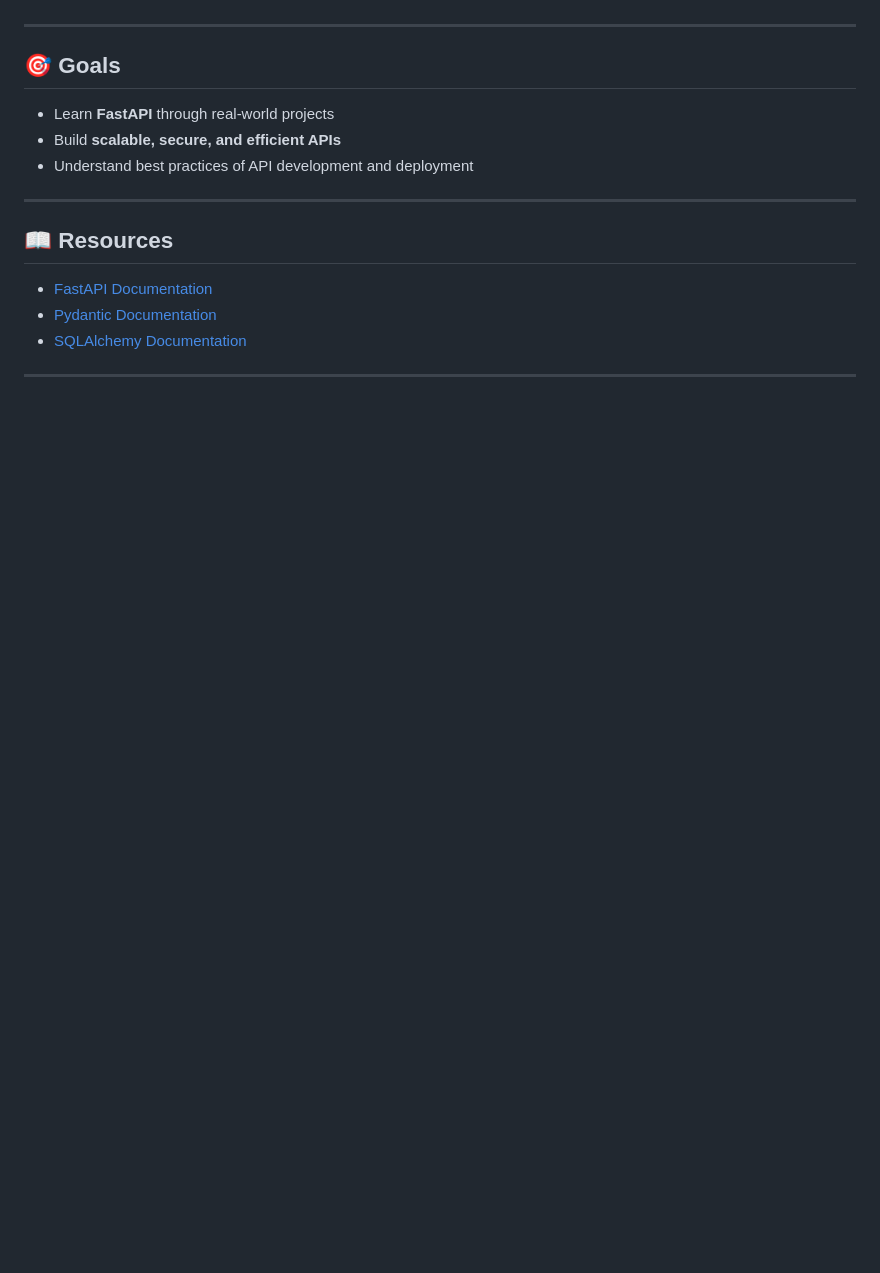
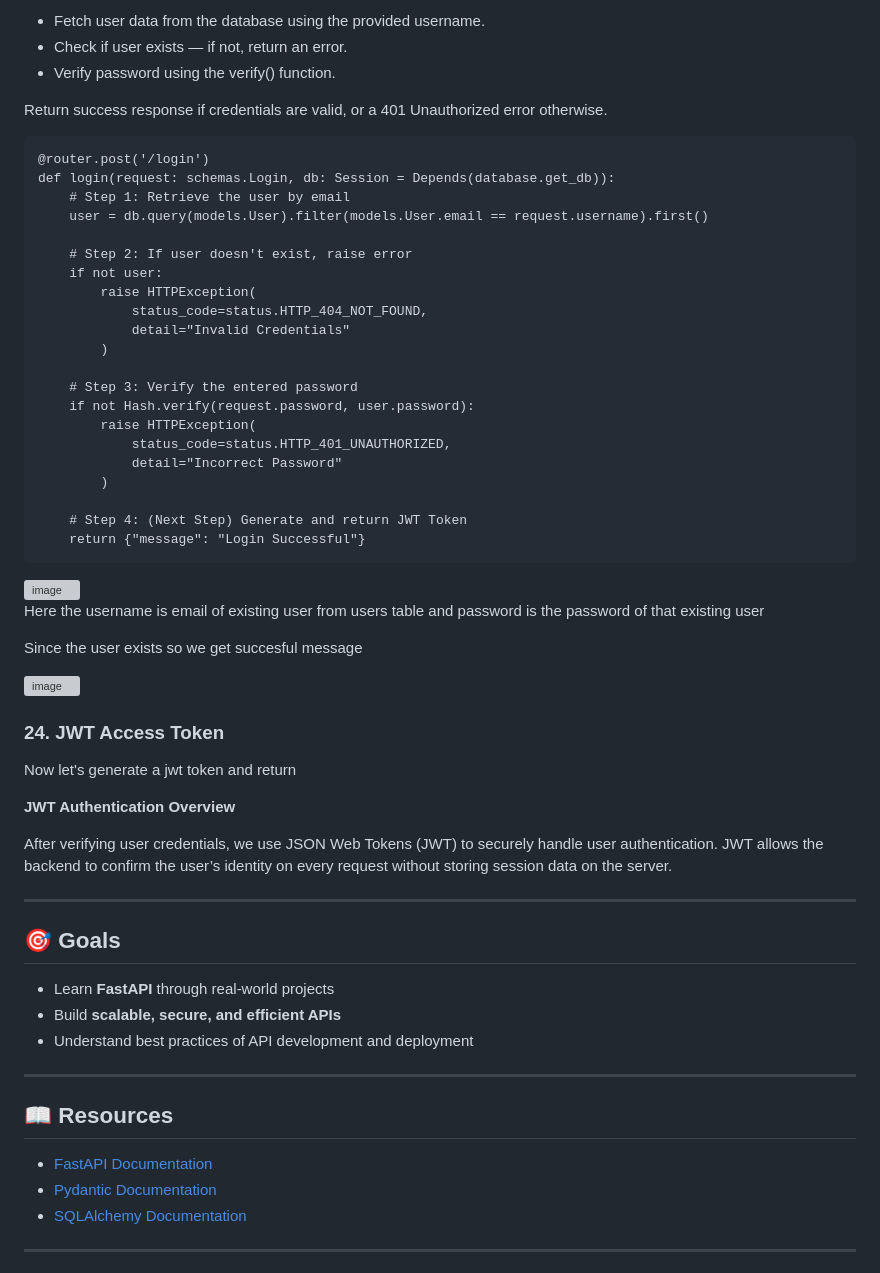
Before and after one commit to LegendTejas/API-Crash-Course, a Markdown page: Fast API/README.md, the part around the change printed below. Drawn GitHub-style; blank space fills up the shorter version; grey boxes are pictures that could not be loaded.

````diff
--- a/Fast API/README.md
+++ b/Fast API/README.md
@@ -1907,3 +1998,52 @@ def get_user(id:int, db: Session = Depends(get_db)):
+- Fetch user data from the database using the provided username.
+- Check if user exists — if not, return an error.
+- Verify password using the verify() function.
+
+Return success response if credentials are valid, or a 401 Unauthorized error otherwise.
+
+```
+@router.post('/login')
+def login(request: schemas.Login, db: Session = Depends(database.get_db)):
+    # Step 1: Retrieve the user by email
+    user = db.query(models.User).filter(models.User.email == request.username).first()
+
+    # Step 2: If user doesn't exist, raise error
+    if not user:
+        raise HTTPException(
+            status_code=status.HTTP_404_NOT_FOUND,
+            detail="Invalid Credentials"
+        )
+
+    # Step 3: Verify the entered password
+    if not Hash.verify(request.password, user.password):
+        raise HTTPException(
+            status_code=status.HTTP_401_UNAUTHORIZED,
+            detail="Incorrect Password"
+        )
+
+    # Step 4: (Next Step) Generate and return JWT Token
+    return {"message": "Login Successful"}
+```
+
+<img width="1654" height="903" alt="image" src="https://github.com/user-attachments/assets/baa8f319-cb70-44f1-97af-9aeea1545bd7" />
+
+
+Here the username is email of existing user from users table
+and password is the password of that existing user
+
+Since the user exists so we get succesful message
+
+<img width="405" height="172" alt="image" src="https://github.com/user-attachments/assets/a74f0758-537c-48c5-85c1-1019d7f5fcab" />
+
+
+### 24. JWT Access Token
+
+Now let's generate a jwt token and return
+
+**JWT Authentication Overview**
+
+After verifying user credentials, we use JSON Web Tokens (JWT) to securely handle user authentication. JWT allows the backend to confirm the user’s identity on every request without storing session data on the server.
+
 
 ---
 
````
Also changed, not shown: other parts of Fast API/README.md (+91 -0 lines).
